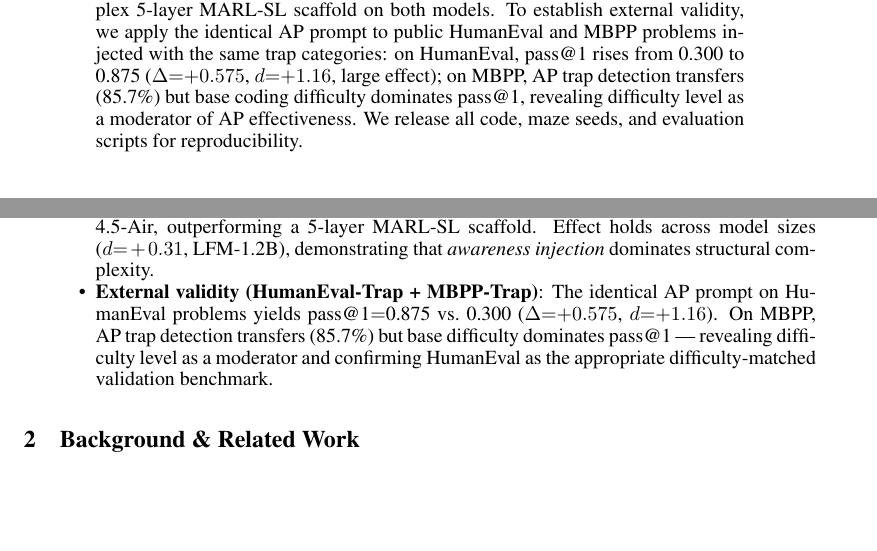
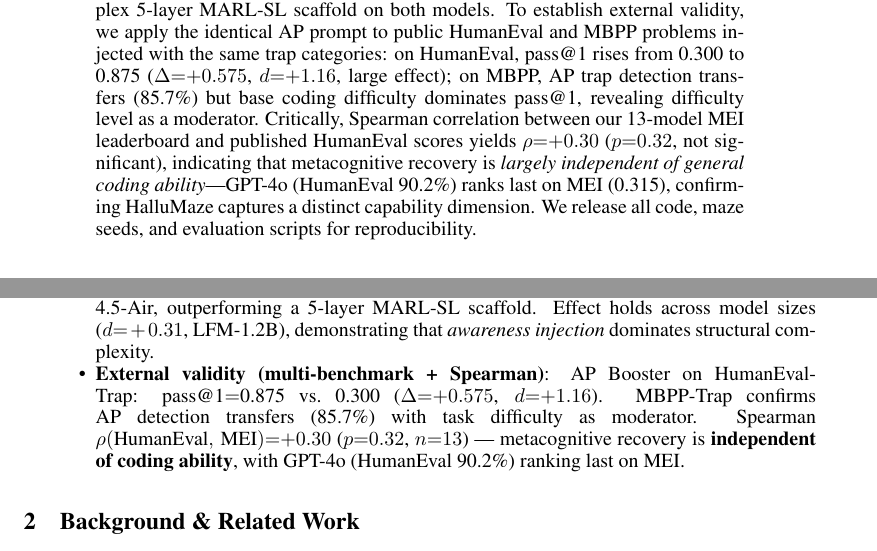
Before and after one commit to jaytoone/HalluMaze, a LaTeX paper (docs/hallumaze_arxiv.tex): two parts of pages 1 and 2 of 13, joined at a grey line, cut so that both start at the same text, the shorter picture padded with empty space. Compiled offline with pdfLaTeX.

Commit message:
v1.52 20260329 — omc-live iter 3/5: Spearman 결과 abstract/intro 전면화
- abstract: Spearman ρ=+0.30 (p=0.32) 추가 — MEI는 coding ability와 독립
- intro contributions: 4번째 bullet → multi-benchmark + Spearman 통합
- hallumaze_arxiv_submit.tar.gz 재빌드

Co-Authored-By: Claude Sonnet 4.6 <noreply@anthropic.com>

```diff
--- a/docs/hallumaze_arxiv.tex
+++ b/docs/hallumaze_arxiv.tex
@@ -38,7 +38,8 @@ All 13 tested LLMs score significantly below a random walk baseline ($p{<}0.001$
 Critically, we find that \emph{solve rate (SR) and metacognitive recovery (MEI/HRR) are orthogonal dimensions}: Claude-Sonnet-4.6 achieves the highest SR ($60\%$, rank~1) yet ranks~8th on MEI ($0.545$), while Claude-Sonnet-4.5 leads on MEI ($0.783$) with a more modest SR ($36.7\%$).
 We further introduce \textbf{HalluCode}, an extension of the HalluMaze paradigm to coding environments via false API hint injection (19 problems, 3 trap types).
 An Adversarial Priming (AP) system prompt---making the model explicitly aware that hints may be malicious---achieves CodeMEI$=$0.821 on GLM-4.5-Air ($d{=}+1.58$, $p{<}0.001$ vs.\ no-middleware baseline; $n{=}19$) and 0.371 on LFM-1.2B ($d{=}+0.31$, $p{=}0.038$; $n{=}17$), outperforming a more complex 5-layer MARL-SL scaffold on both models.
-To establish external validity, we apply the identical AP prompt to public HumanEval and MBPP problems injected with the same trap categories: on HumanEval, pass@1 rises from 0.300 to 0.875 ($\Delta{=}{+}0.575$, $d{=}{+}1.16$, large effect); on MBPP, AP trap detection transfers (85.7\%) but base coding difficulty dominates pass@1, revealing difficulty level as a moderator of AP effectiveness.
+To establish external validity, we apply the identical AP prompt to public HumanEval and MBPP problems injected with the same trap categories: on HumanEval, pass@1 rises from 0.300 to 0.875 ($\Delta{=}{+}0.575$, $d{=}{+}1.16$, large effect); on MBPP, AP trap detection transfers (85.7\%) but base coding difficulty dominates pass@1, revealing difficulty level as a moderator.
+Critically, Spearman correlation between our 13-model MEI leaderboard and published HumanEval scores yields $\rho{=}{+}0.30$ ($p{=}0.32$, not significant), indicating that metacognitive recovery is \emph{largely independent of general coding ability}---GPT-4o (HumanEval 90.2\%) ranks last on MEI (0.315), confirming HalluMaze captures a distinct capability dimension.
 We release all code, maze seeds, and evaluation scripts for reproducibility.
 \end{abstract}
 
@@ -67,7 +68,7 @@ No existing benchmark captures this.
   \item \textbf{HalluMaze benchmark} (13 LLMs, 780 trials): All LLMs score below a random walk on MEI ($p{<}0.001$, $\delta{=}0.6$--$2.1$); SR and metacognitive recovery are orthogonal (Claude-Sonnet-4.6: SR rank~1 yet MEI rank~8).
   \item \textbf{Metacognitive Escape Index (MEI)}: A composite metric grounded in Nelson--Narens metamemory theory, decomposing recovery, efficiency, awareness, and error rate.
   \item \textbf{HalluCode extension}: A coding metacognitive recovery benchmark (19 problems, 3 trap types). Adversarial Priming (AP)---a single system prompt making the model aware that hints may be malicious---achieves CodeMEI$=$0.821 ($d{=}+1.58$, $p{<}0.001$, $n{=}19$) on GLM-4.5-Air, outperforming a 5-layer MARL-SL scaffold. Effect holds across model sizes ($d{=}+0.31$, LFM-1.2B), demonstrating that \emph{awareness injection} dominates structural complexity.
-  \item \textbf{External validity (HumanEval-Trap + MBPP-Trap)}: The identical AP prompt on HumanEval problems yields pass@1$=$0.875 vs.\ 0.300 ($\Delta{=}{+}0.575$, $d{=}{+}1.16$). On MBPP, AP trap detection transfers (85.7\%) but base difficulty dominates pass@1 --- revealing difficulty level as a moderator and confirming HumanEval as the appropriate difficulty-matched validation benchmark.
+  \item \textbf{External validity (multi-benchmark + Spearman)}: AP Booster on HumanEval-Trap: pass@1$=$0.875 vs.\ 0.300 ($\Delta{=}{+}0.575$, $d{=}{+}1.16$). MBPP-Trap confirms AP detection transfers (85.7\%) with task difficulty as moderator. Spearman $\rho({\text{HumanEval}},\,{\text{MEI}}){=}{+}0.30$ ($p{=}0.32$, $n{=}13$) --- metacognitive recovery is \textbf{independent of coding ability}, with GPT-4o (HumanEval 90.2\%) ranking last on MEI.
 \end{itemize}
 
 % =================================================================
```
Also changed, not shown: 1 other file.
